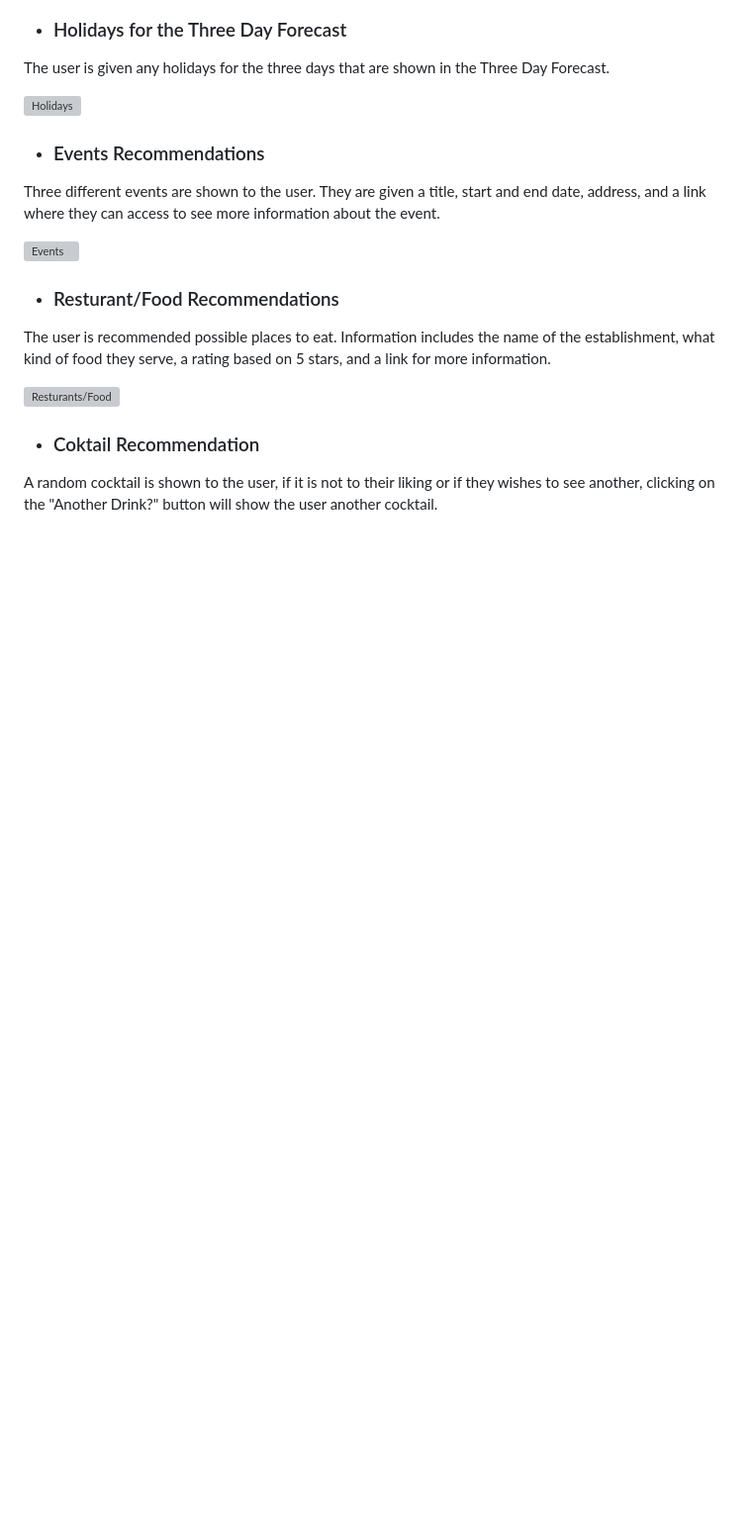
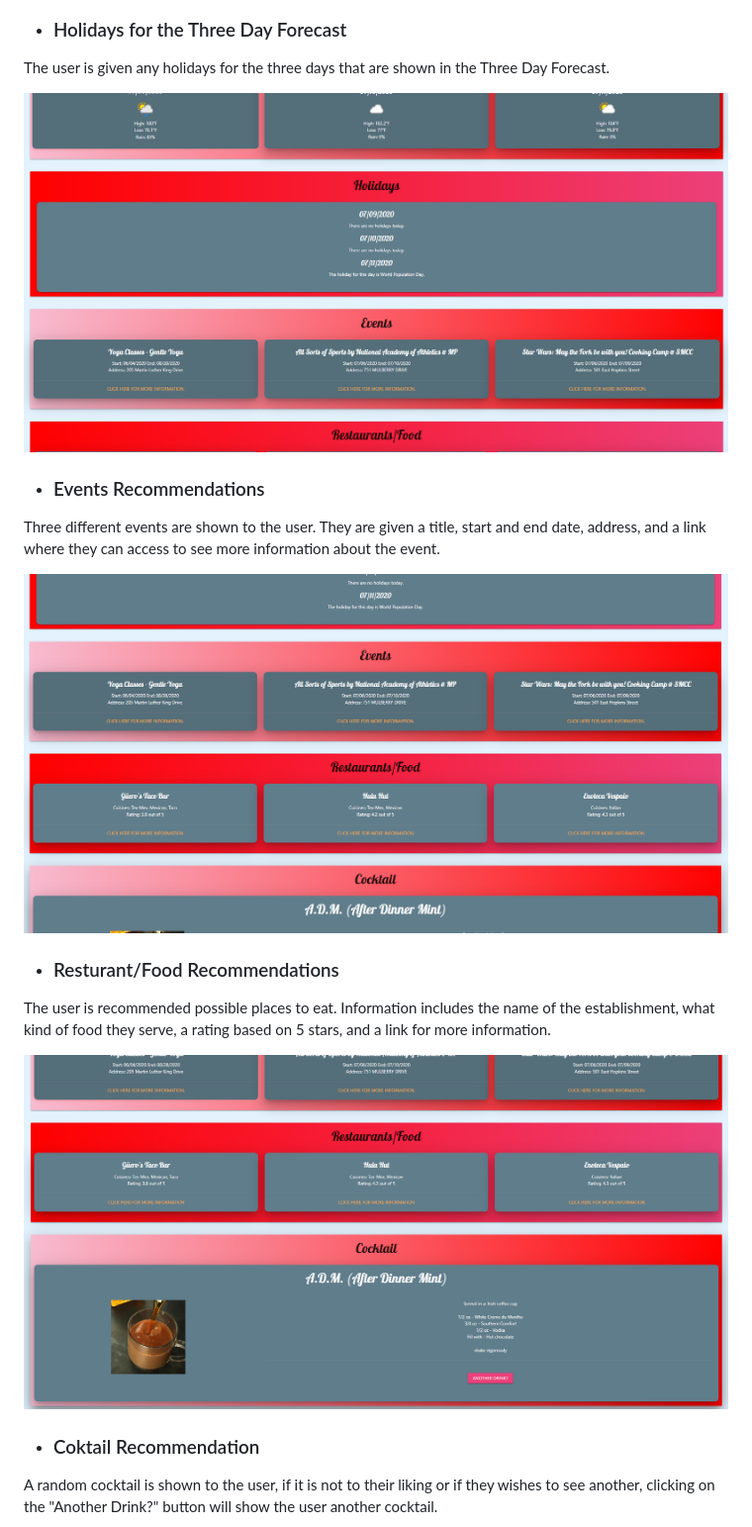
Before and after one commit to WubbleuTea/post-pandemic-dating, a Markdown page: README.md, the part around the change printed below. Shown: that part at 99% size. GitHub-like rendering; pictures changed too: assets/images/Events.PNG, assets/images/food.PNG (added), assets/images/holiday.PNG; blank space fills up the shorter version; grey boxes are pictures that could not be loaded.

Commit message:
README adjustments

```diff
--- a/README.md
+++ b/README.md
@@ -27,20 +28,20 @@ Regarding the weather, Three Day Forecast is shown, with information on the maxi
 
 The user is given any holidays for the three days that are shown in the Three Day Forecast.
 
-![Holidays](/assets/images/home-page.jpg)
+![Holidays](/assets/images/holiday.PNG)
 
 
 * ### Events Recommendations
 
 Three different events are shown to the user.  They are given a title, start and end date, address, and a link where they can access to see more information about the event.
 
-![Events](/assets/images/home-page.jpg)
+![Events](/assets/images/Events.PNG)
 
 * ### Resturant/Food Recommendations
 
 The user is recommended possible places to eat.  Information includes the name of the establishment, what kind of food they serve, a rating based on 5 stars, and a link for more information.
 
-![Resturants/Food](/assets/images/home-page.jpg)
+![Resturants/Food](/assets/images/food.PNG)
 
 * ### Coktail Recommendation
 
```
Also changed, not shown: other parts of README.md (+8 -7 lines), assets/images/cocktail.PNG (added), assets/images/landing-page.PNG, assets/images/weather.PNG, 1 other file.
